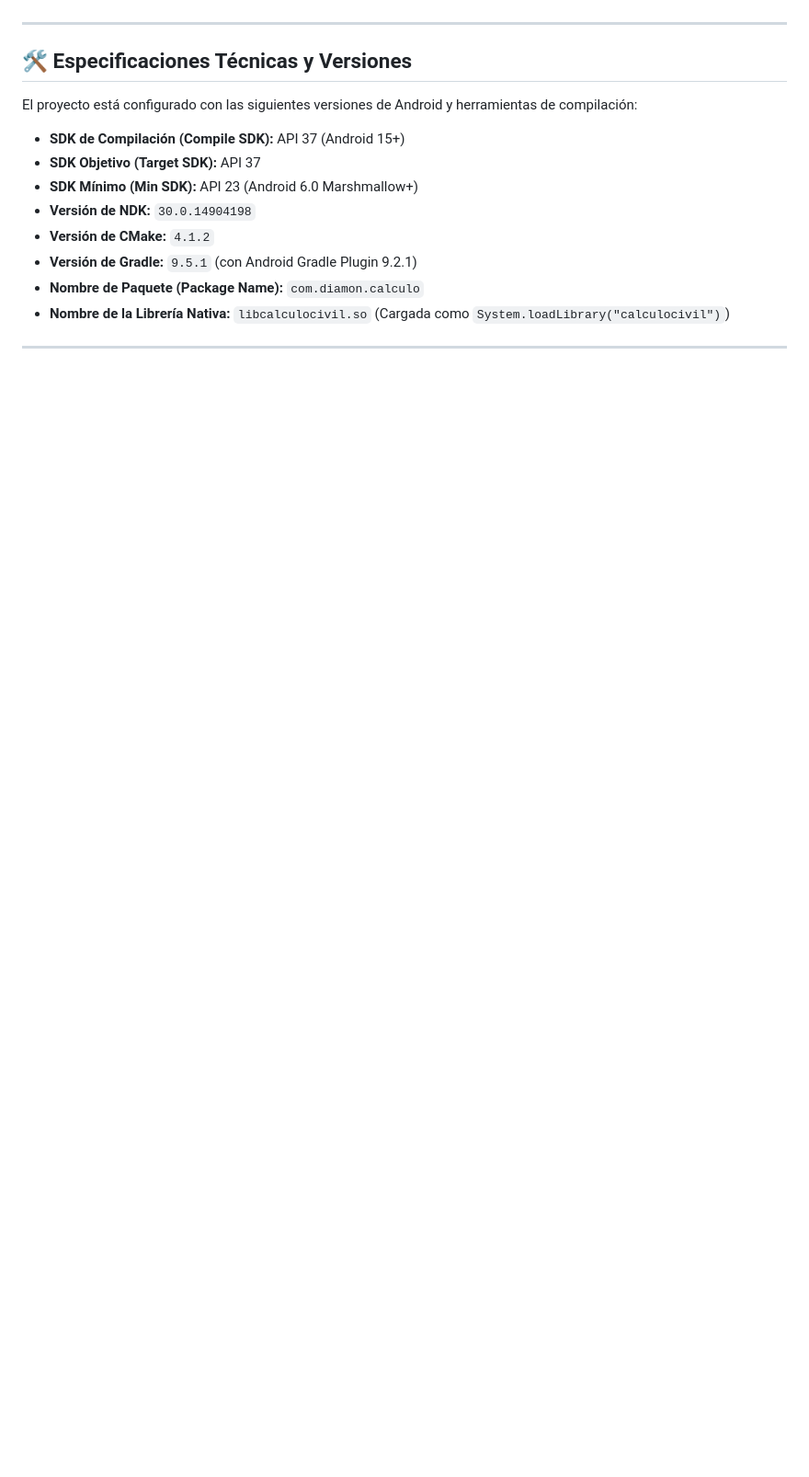
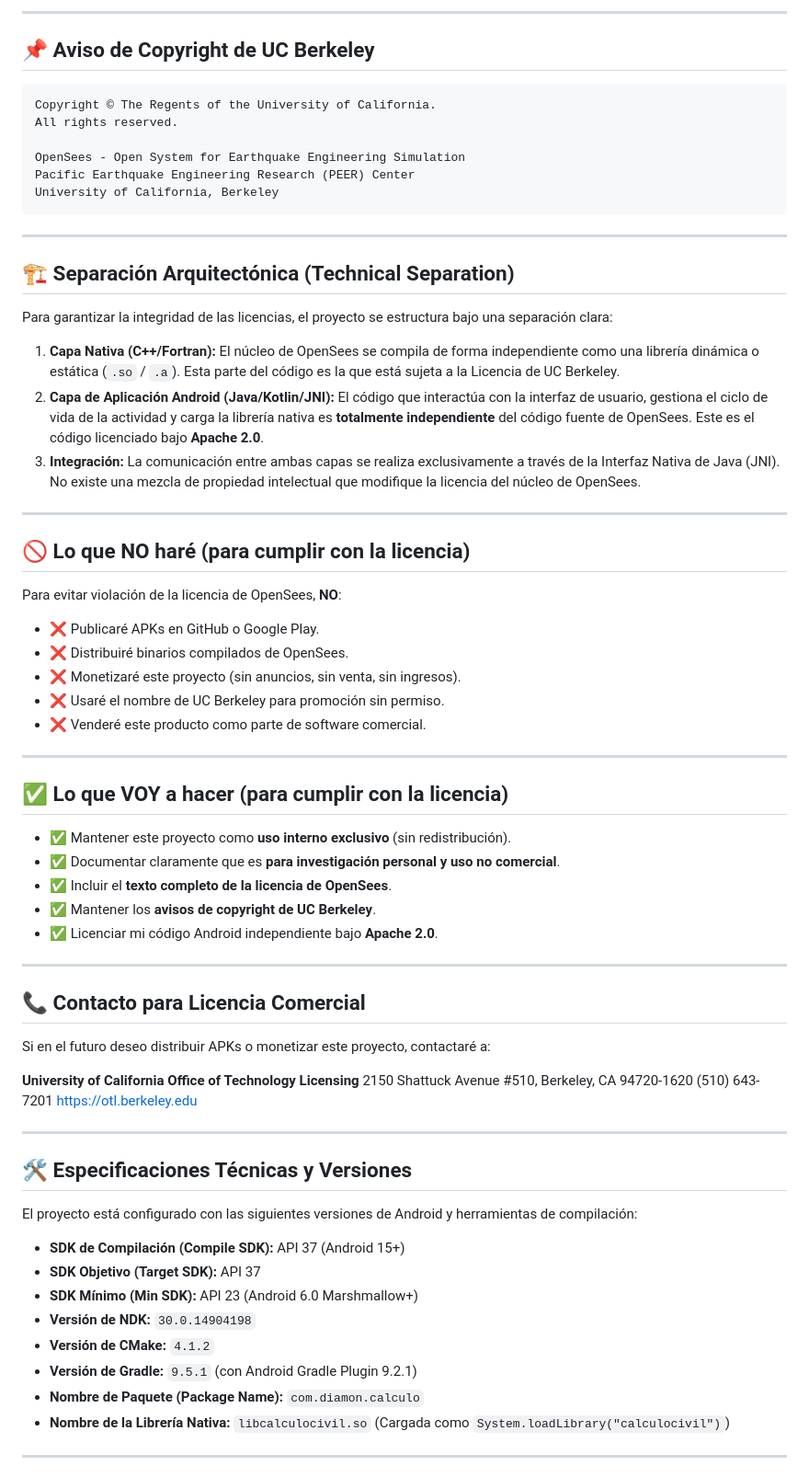
Before and after one commit to Danielk10/CalculoCivil, a Markdown page: README.md, the part around one of its changes. Shown at 92% size. Drawn GitHub-style; blank space fills up the shorter version.

Commit message:
docs(license): add OpenSees compliance and licensing documentation to README

````diff
--- a/README.md
+++ b/README.md
@@ -6,3 +68,58 @@ Este repositorio contiene la estructura completa del proyecto de Android Studio
+***
+
+## 📌 Aviso de Copyright de UC Berkeley
+
+```
+Copyright © The Regents of the University of California.
+All rights reserved.
+
+OpenSees - Open System for Earthquake Engineering Simulation
+Pacific Earthquake Engineering Research (PEER) Center
+University of California, Berkeley
+```
+
+***
+
+## 🏗️ Separación Arquitectónica (Technical Separation)
+
+Para garantizar la integridad de las licencias, el proyecto se estructura bajo una separación clara:
+
+1.  **Capa Nativa (C++/Fortran):** El núcleo de OpenSees se compila de forma independiente como una librería dinámica o estática (`.so` / `.a`). Esta parte del código es la que está sujeta a la Licencia de UC Berkeley.
+2.  **Capa de Aplicación Android (Java/Kotlin/JNI):** El código que interactúa con la interfaz de usuario, gestiona el ciclo de vida de la actividad y carga la librería nativa es **totalmente independiente** del código fuente de OpenSees. Este es el código licenciado bajo **Apache 2.0**.
+3.  **Integración:** La comunicación entre ambas capas se realiza exclusivamente a través de la Interfaz Nativa de Java (JNI). No existe una mezcla de propiedad intelectual que modifique la licencia del núcleo de OpenSees.
+
+***
+
+## 🚫 Lo que NO haré (para cumplir con la licencia)
+
+Para evitar violación de la licencia de OpenSees, **NO**:
+
+- ❌ Publicaré APKs en GitHub o Google Play.
+- ❌ Distribuiré binarios compilados de OpenSees.
+- ❌ Monetizaré este proyecto (sin anuncios, sin venta, sin ingresos).
+- ❌ Usaré el nombre de UC Berkeley para promoción sin permiso.
+- ❌ Venderé este producto como parte de software comercial.
+
+***
+
+## ✅ Lo que VOY a hacer (para cumplir con la licencia)
+
+- ✅ Mantener este proyecto como **uso interno exclusivo** (sin redistribución).
+- ✅ Documentar claramente que es **para investigación personal y uso no comercial**.
+- ✅ Incluir el **texto completo de la licencia de OpenSees**.
+- ✅ Mantener los **avisos de copyright de UC Berkeley**.
+- ✅ Licenciar mi código Android independiente bajo **Apache 2.0**.
+
+***
+
+## 📞 Contacto para Licencia Comercial
+
+Si en el futuro deseo distribuir APKs o monetizar este proyecto, contactaré a:
+
+**University of California Office of Technology Licensing**
+2150 Shattuck Avenue #510, Berkeley, CA 94720-1620
+(510) 643-7201
+[https://otl.berkeley.edu](https://otl.berkeley.edu)
 
 ---
 
````
Also changed, not shown: other parts of README.md (+79 -16 lines).
